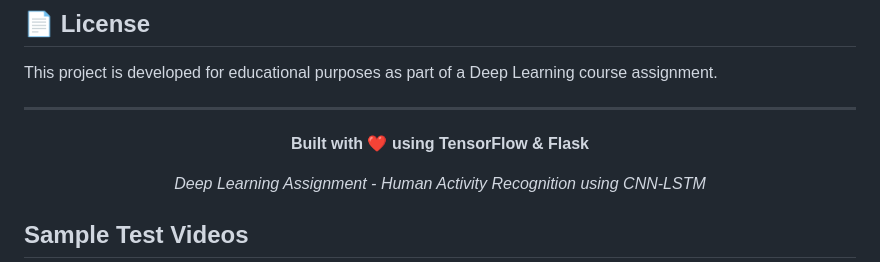
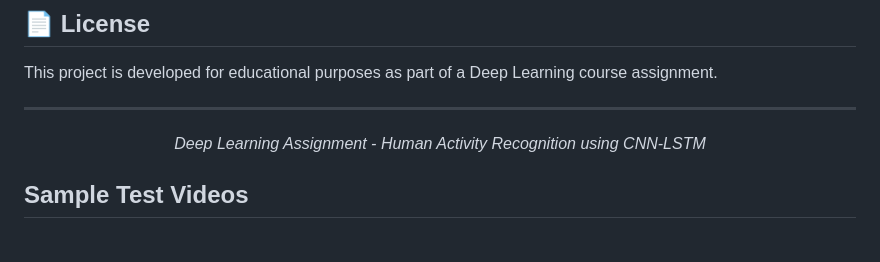
Before and after one commit to furqan-56/Action-Recognition-CNN-LSTM, a Markdown page: README.md, the part around the change. Drawn GitHub-style; blank space fills up the shorter version.

Commit message:
Updated
Correction

```diff
--- a/README.md
+++ b/README.md
@@ -361,8 +361,6 @@ This project is developed for educational purposes as part of a Deep Learning co
 
 <div align="center">
 
-**Built with ❤️ using TensorFlow & Flask**
-
 *Deep Learning Assignment - Human Activity Recognition using CNN-LSTM*
 
 </div>
```
